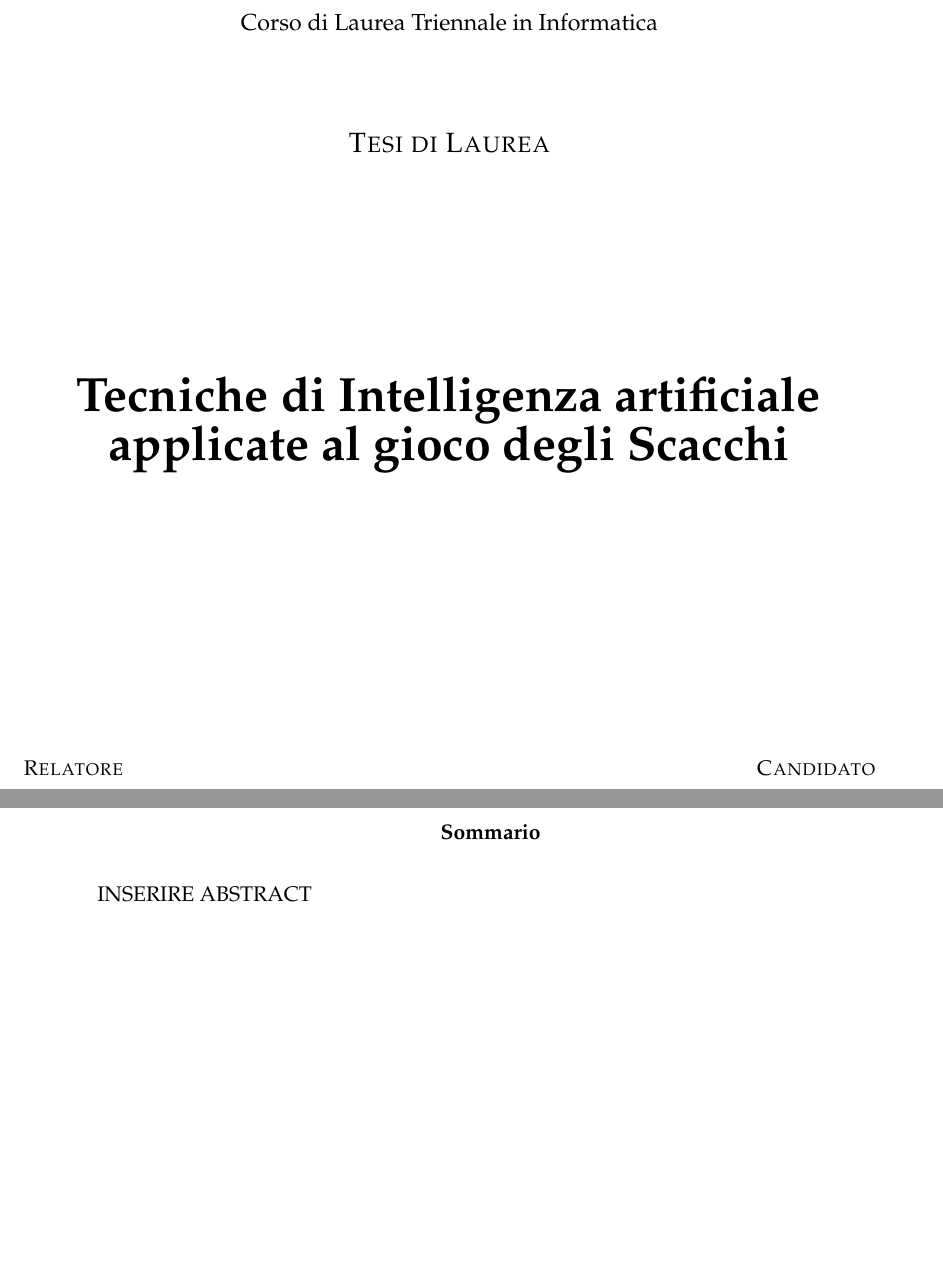
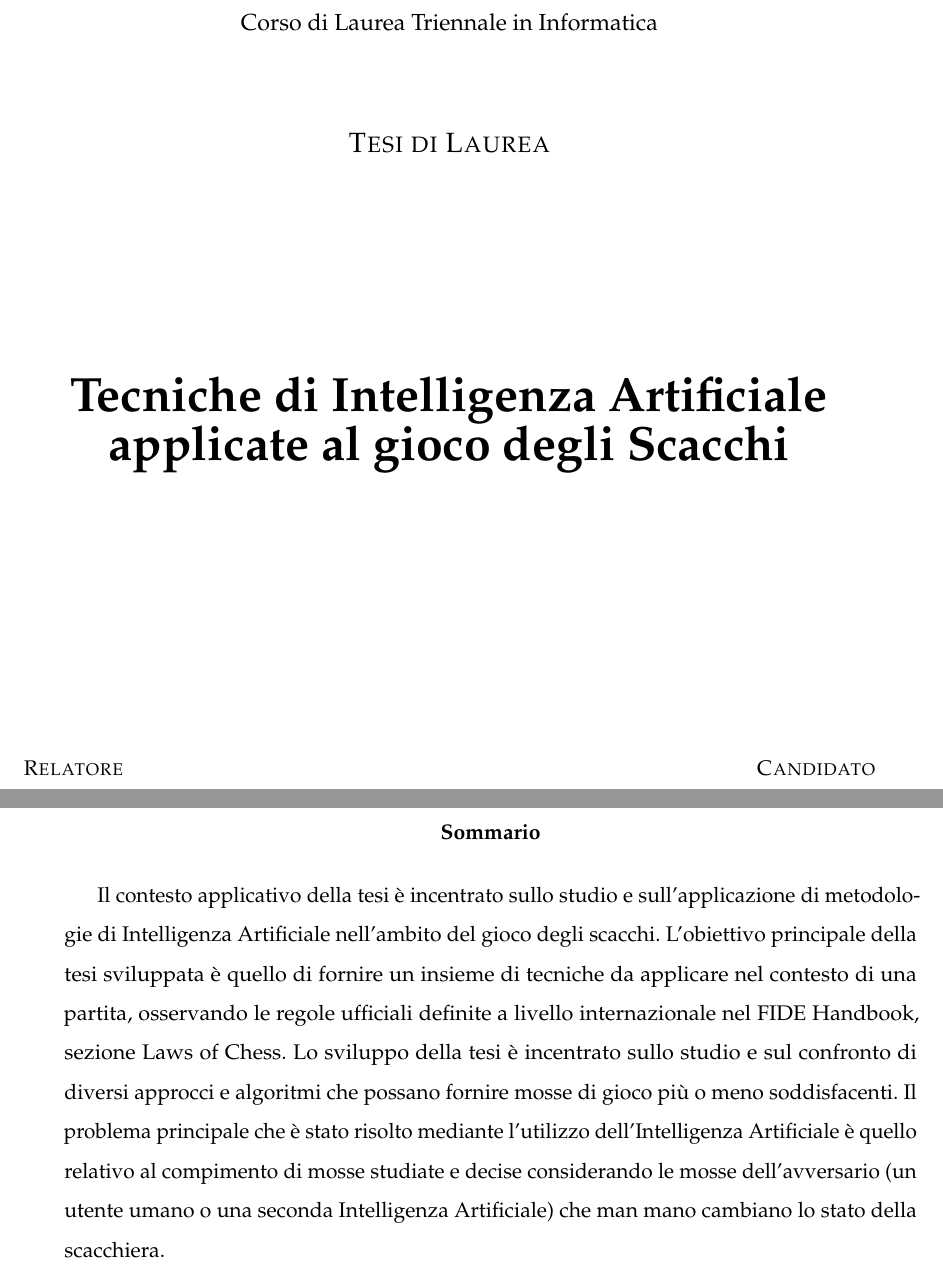
Before and after one commit to Shadypio/Computational_Chess, a LaTeX book (tesi.tex, which reads frontmatter/frontespizio.tex, frontmatter/sommario.tex): two parts of pages 1 and 3 of 11, joined at a grey line, cut so that both start at the same text, the shorter picture padded with empty space. Compiled offline with pdfLaTeX.

Commit message:
Aggiunto sommario

```diff
--- a/frontmatter/frontespizio.tex
+++ b/frontmatter/frontespizio.tex
@@ -18,7 +18,7 @@
 \vspace{1.5cm}
 {\Large \scshape Tesi di Laurea} \\
 \vspace{4cm}
-{\Huge \bfseries Tecniche di Intelligenza artificiale applicate al gioco degli Scacchi} \\
+{\Huge \bfseries Tecniche di Intelligenza Artificiale applicate al gioco degli Scacchi} \\
 \vspace{5cm}
 
 \begin{minipage}[t]{7cm}
--- a/frontmatter/sommario.tex
+++ b/frontmatter/sommario.tex
@@ -1,6 +1,15 @@
 %\selectlanguage{italian}
 \begin{abstract}
 
-INSERIRE ABSTRACT
+    Il contesto applicativo della tesi è incentrato sullo studio e sull'applicazione di metodologie
+    di Intelligenza Artificiale nell'ambito del gioco degli scacchi. L'obiettivo principale
+    della tesi sviluppata è quello di fornire un insieme di tecniche da applicare nel contesto di una
+    partita, osservando le regole ufficiali definite a livello internazionale nel FIDE Handbook, sezione Laws of Chess.
+    % Citare Wikipedia
+    Lo sviluppo della tesi è incentrato sullo studio e sul confronto di diversi approcci e algoritmi
+    che possano fornire mosse di gioco più o meno soddisfacenti.
+    Il problema principale che è stato risolto mediante l'utilizzo dell'Intelligenza Artificiale
+    è quello relativo al compimento di mosse studiate e decise considerando le mosse dell'avversario (un utente umano
+    o una seconda Intelligenza Artificiale) che man mano cambiano lo stato della scacchiera.
 \\[1cm]
 \end{abstract}
```
Also changed, not shown: tesi.pdf.
